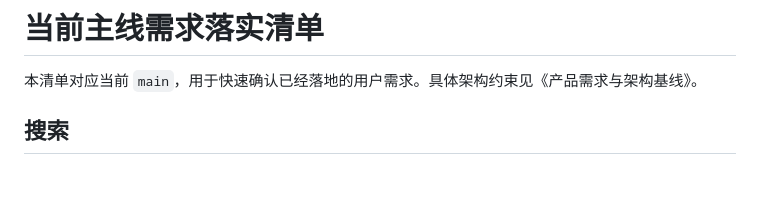
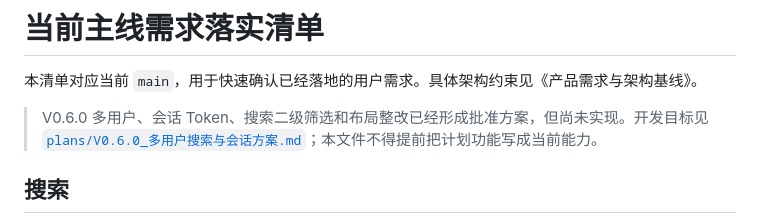
Before and after one commit to kachekakaka/bili_workspace, a Markdown page: docs/需求落实清单.md, the part around the change. Drawn GitHub-style; blank space fills up the shorter version.

Commit message:
Clarify current features versus V0.6 plan

```diff
--- a/docs/需求落实清单.md
+++ b/docs/需求落实清单.md
@@ -1,6 +1,8 @@
 # 当前主线需求落实清单
 
 本清单对应当前 `main`，用于快速确认已经落地的用户需求。具体架构约束见《产品需求与架构基线》。
+
+> V0.6.0 多用户、会话 Token、搜索二级筛选和布局整改已经形成批准方案，但尚未实现。开发目标见 [`plans/V0.6.0_多用户搜索与会话方案.md`](plans/V0.6.0_多用户搜索与会话方案.md)；本文件不得提前把计划功能写成当前能力。
 
 ## 搜索
 
```
